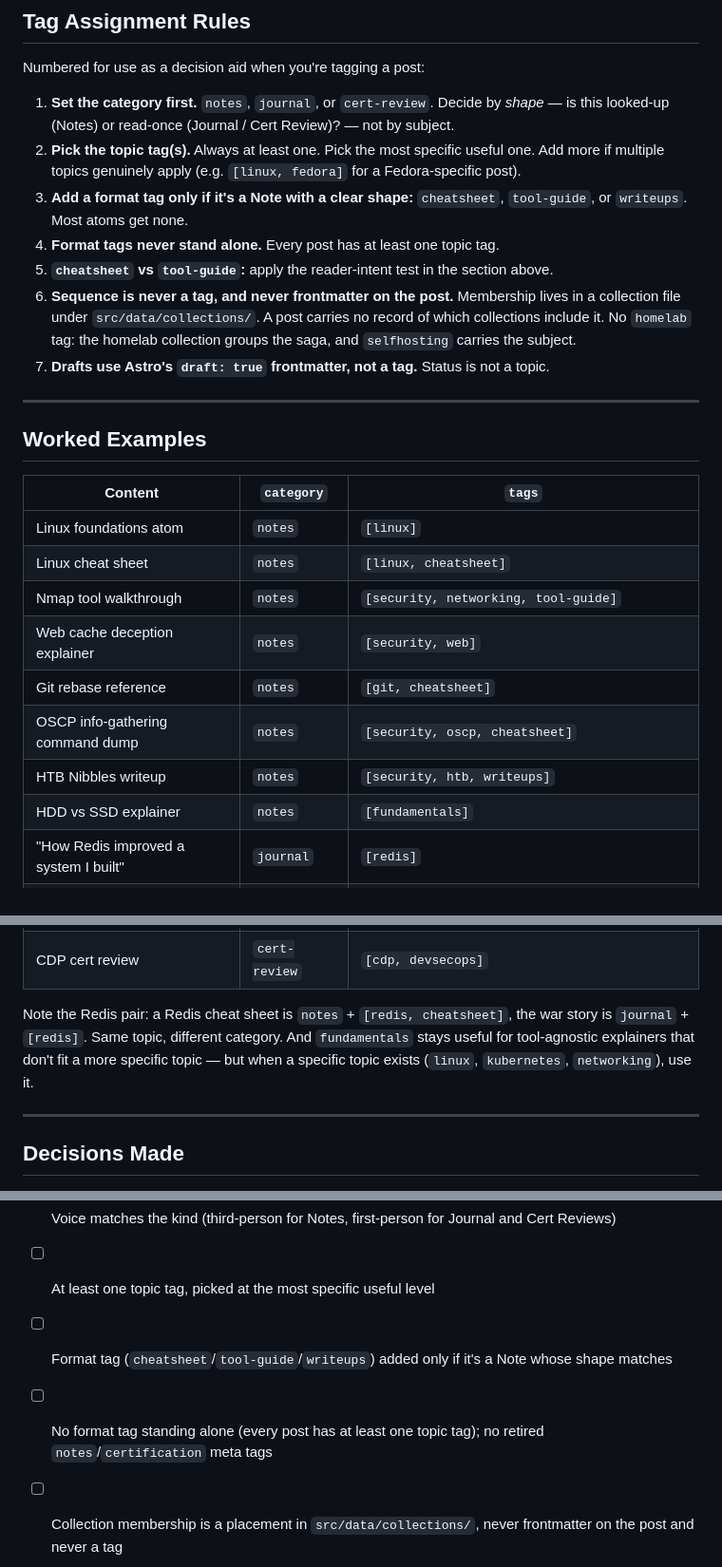
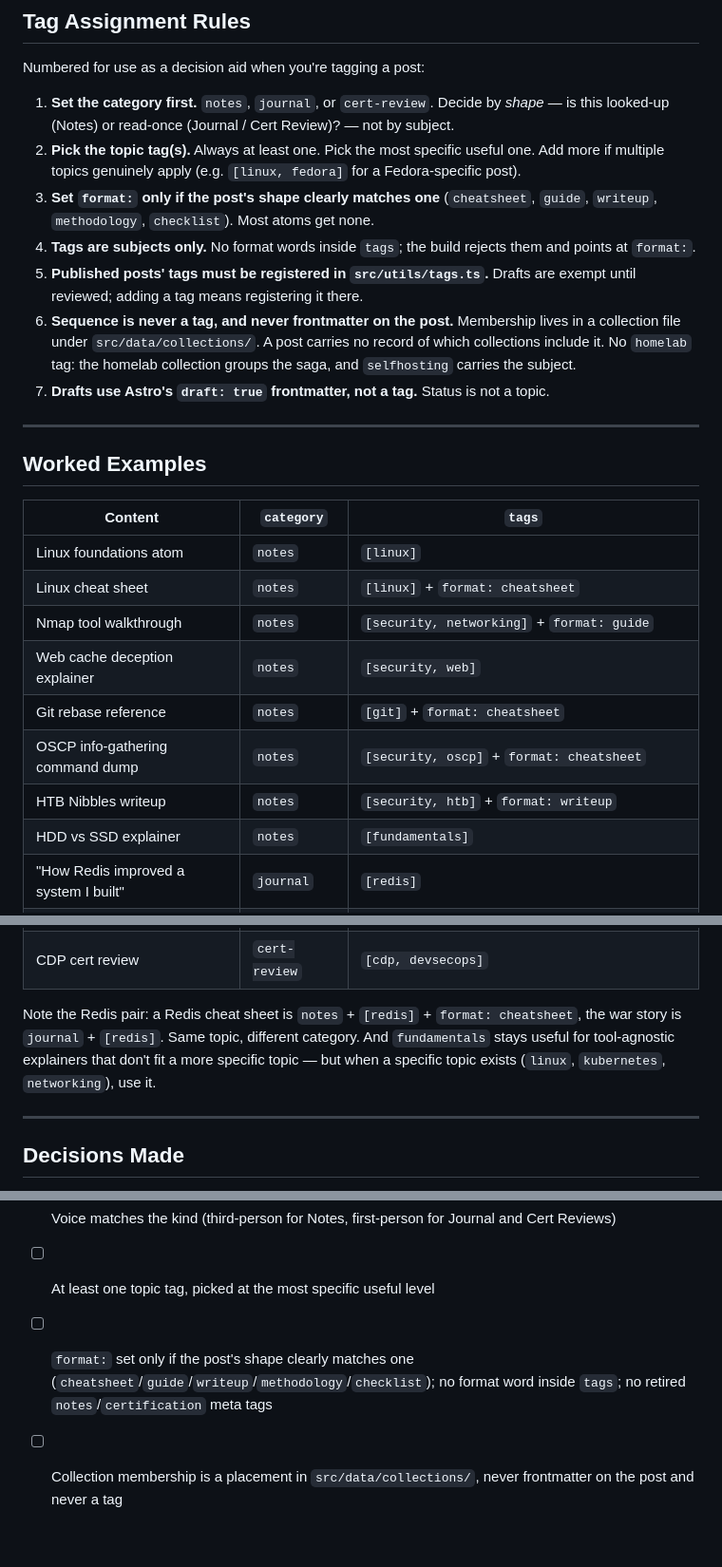
Before and after one commit to novaden-dev/novaden-blog, a Markdown page: CONTENT_SYSTEM.md, 3 parts joined by grey strips. Shown at 95% size. Rendered like a GitHub page; blank space fills up the shorter version.

```diff
--- a/CONTENT_SYSTEM.md
+++ b/CONTENT_SYSTEM.md
@@ -221,9 +221,9 @@ Numbered for use as a decision aid when you're tagging a post:
 
 1. **Set the category first.** `notes`, `journal`, or `cert-review`. Decide by *shape* — is this looked-up (Notes) or read-once (Journal / Cert Review)? — not by subject.
 2. **Pick the topic tag(s).** Always at least one. Pick the most specific useful one. Add more if multiple topics genuinely apply (e.g. `[linux, fedora]` for a Fedora-specific post).
-3. **Add a format tag only if it's a Note with a clear shape:** `cheatsheet`, `tool-guide`, or `writeups`. Most atoms get none.
-4. **Format tags never stand alone.** Every post has at least one topic tag.
-5. **`cheatsheet` vs `tool-guide`:** apply the reader-intent test in the section above.
+3. **Set `format:` only if the post's shape clearly matches one** (`cheatsheet`, `guide`, `writeup`, `methodology`, `checklist`). Most atoms get none.
+4. **Tags are subjects only.** No format words inside `tags`; the build rejects them and points at `format:`.
+5. **Published posts' tags must be registered in `src/utils/tags.ts`.** Drafts are exempt until reviewed; adding a tag means registering it there.
 6. **Sequence is never a tag, and never frontmatter on the post.** Membership lives in a collection file under `src/data/collections/`. A post carries no record of which collections include it. No `homelab` tag: the homelab collection groups the saga, and `selfhosting` carries the subject.
 7. **Drafts use Astro's `draft: true` frontmatter, not a tag.** Status is not a topic.
 
@@ -234,12 +234,12 @@ Numbered for use as a decision aid when you're tagging a post:
 | Content | `category` | `tags` |
 |---|---|---|
 | Linux foundations atom | `notes` | `[linux]` |
-| Linux cheat sheet | `notes` | `[linux, cheatsheet]` |
-| Nmap tool walkthrough | `notes` | `[security, networking, tool-guide]` |
+| Linux cheat sheet | `notes` | `[linux]` + `format: cheatsheet` |
+| Nmap tool walkthrough | `notes` | `[security, networking]` + `format: guide` |
 | Web cache deception explainer | `notes` | `[security, web]` |
-| Git rebase reference | `notes` | `[git, cheatsheet]` |
-| OSCP info-gathering command dump | `notes` | `[security, oscp, cheatsheet]` |
-| HTB Nibbles writeup | `notes` | `[security, htb, writeups]` |
+| Git rebase reference | `notes` | `[git]` + `format: cheatsheet` |
+| OSCP info-gathering command dump | `notes` | `[security, oscp]` + `format: cheatsheet` |
+| HTB Nibbles writeup | `notes` | `[security, htb]` + `format: writeup` |
 | HDD vs SSD explainer | `notes` | `[fundamentals]` |
 | "How Redis improved a system I built" | `journal` | `[redis]` |
 | Why I hate LinkedIn | `journal` | `[career]` |
@@ -250,7 +250,7 @@ Numbered for use as a decision aid when you're tagging a post:
 | OSCP cert review | `cert-review` | `[oscp, security]` |
 | CDP cert review | `cert-review` | `[cdp, devsecops]` |
 
-Note the Redis pair: a Redis cheat sheet is `notes` + `[redis, cheatsheet]`, the war story is `journal` + `[redis]`. Same topic, different category. And `fundamentals` stays useful for tool-agnostic explainers that don't fit a more specific topic — but when a specific topic exists (`linux`, `kubernetes`, `networking`), use it.
+Note the Redis pair: a Redis cheat sheet is `notes` + `[redis]` + `format: cheatsheet`, the war story is `journal` + `[redis]`. Same topic, different category. And `fundamentals` stays useful for tool-agnostic explainers that don't fit a more specific topic — but when a specific topic exists (`linux`, `kubernetes`, `networking`), use it.
 
 ---
 
@@ -502,8 +503,7 @@ For every new post:
 - [ ] If cert review: zero teaching; only review + links to atoms
 - [ ] Voice matches the kind (third-person for Notes, first-person for Journal and Cert Reviews)
 - [ ] At least one topic tag, picked at the most specific useful level
-- [ ] Format tag (`cheatsheet`/`tool-guide`/`writeups`) added only if it's a Note whose shape matches
-- [ ] No format tag standing alone (every post has at least one topic tag); no retired `notes`/`certification` meta tags
+- [ ] `format:` set only if the post's shape clearly matches one (`cheatsheet`/`guide`/`writeup`/`methodology`/`checklist`); no format word inside `tags`; no retired `notes`/`certification` meta tags
 - [ ] Collection membership is a placement in `src/data/collections/`, never frontmatter on the post and never a tag
 - [ ] Atom links to its cheat sheet; cheat sheet links back to its atom(s)
 - [ ] Frontmatter is complete and `description` is one concrete sentence
```
Also changed, not shown: other parts of CONTENT_SYSTEM.md (+18 -17 lines).
